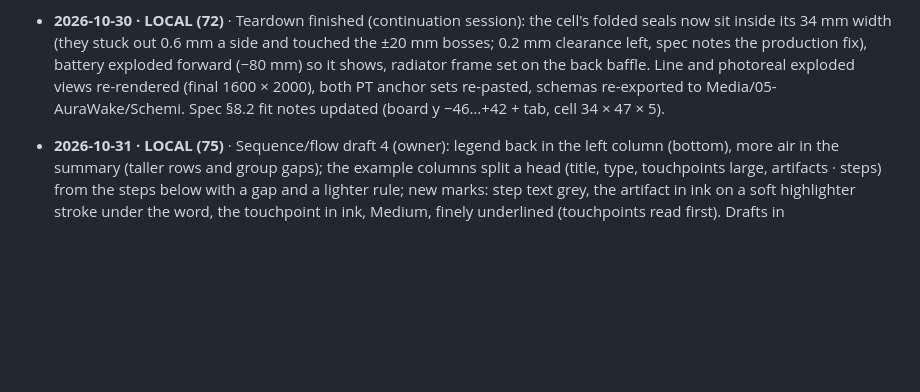
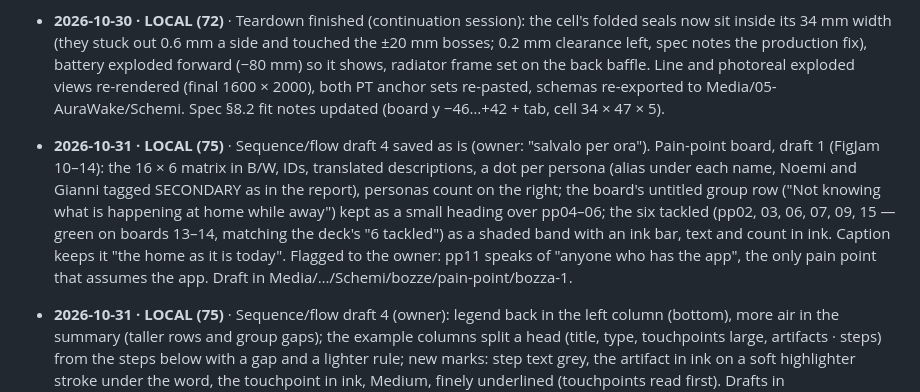
Before and after one commit to rosponiv-star/uxportfolio-main, a Markdown page: HANDOFF.md, the part around the change. GitHub-like rendering; blank space fills up the shorter version.

Commit message:
HANDOFF: Smart Home Hub pain-point board draft 1
Co-Authored-By: Claude Opus 5.5 <noreply@anthropic.com>

```diff
--- a/HANDOFF.md
+++ b/HANDOFF.md
@@ -1307,6 +1307,13 @@ When a CLOUD session hits something that needs the local environment, it must:
   production fix), battery exploded forward (−80 mm) so it shows, radiator frame set on the back baffle. Line and
   photoreal exploded views re-rendered (final 1600 × 2000), both PT anchor sets re-pasted, schemas re-exported to
   Media/05-AuraWake/Schemi. Spec §8.2 fit notes updated (board y −46…+42 + tab, cell 34 × 47 × 5).
+- **2026-10-31 · LOCAL (75)** · Sequence/flow draft 4 saved as is (owner: "salvalo per ora"). Pain-point board, draft 1
+  (FigJam 10–14): the 16 × 6 matrix in B/W, IDs, translated descriptions, a dot per persona (alias under each name,
+  Noemi and Gianni tagged SECONDARY as in the report), personas count on the right; the board's untitled group row
+  ("Not knowing what is happening at home while away") kept as a small heading over pp04–06; the six tackled (pp02,
+  03, 06, 07, 09, 15 — green on boards 13–14, matching the deck's "6 tackled") as a shaded band with an ink bar, text
+  and count in ink. Caption keeps it "the home as it is today". Flagged to the owner: pp11 speaks of "anyone who has
+  the app", the only pain point that assumes the app. Draft in Media/…/Schemi/bozze/pain-point/bozza-1.
 - **2026-10-31 · LOCAL (75)** · Sequence/flow draft 4 (owner): legend back in the left column (bottom), more air in
   the summary (taller rows and group gaps); the example columns split a head (title, type, touchpoints large, artifacts
   · steps) from the steps below with a gap and a lighter rule; new marks: step text grey, the artifact in ink on a
```
